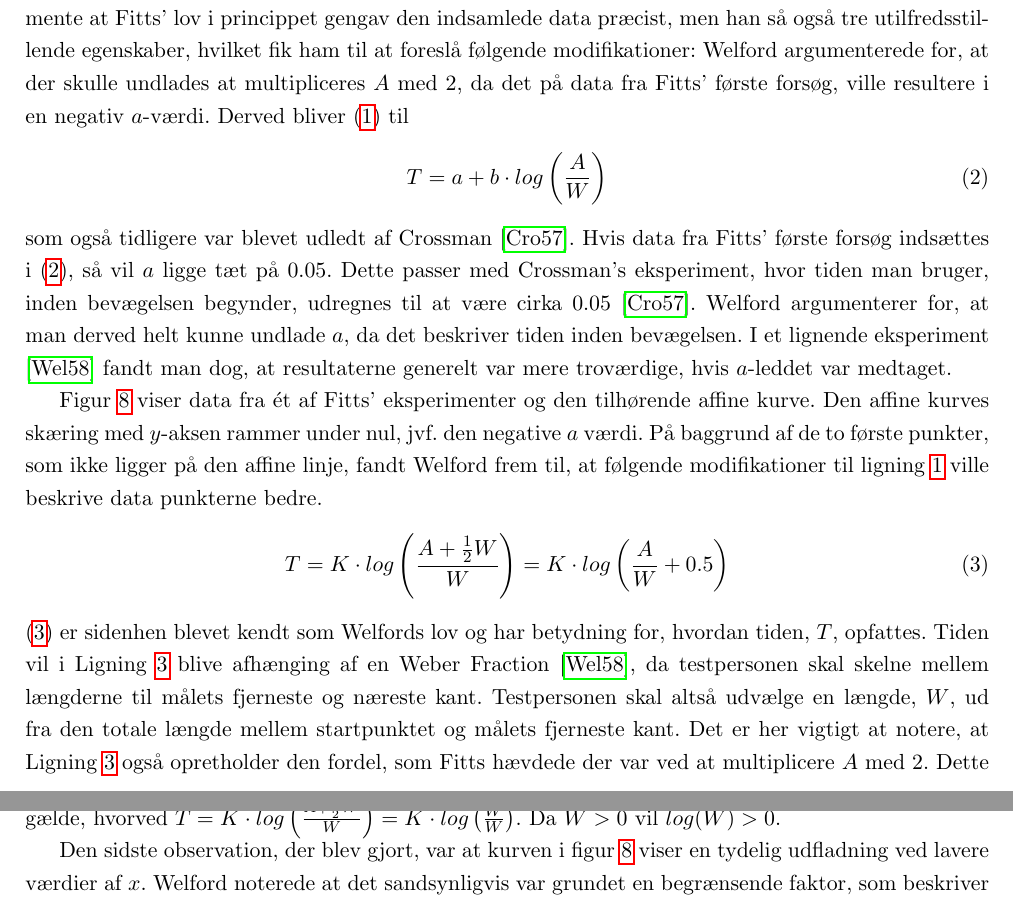
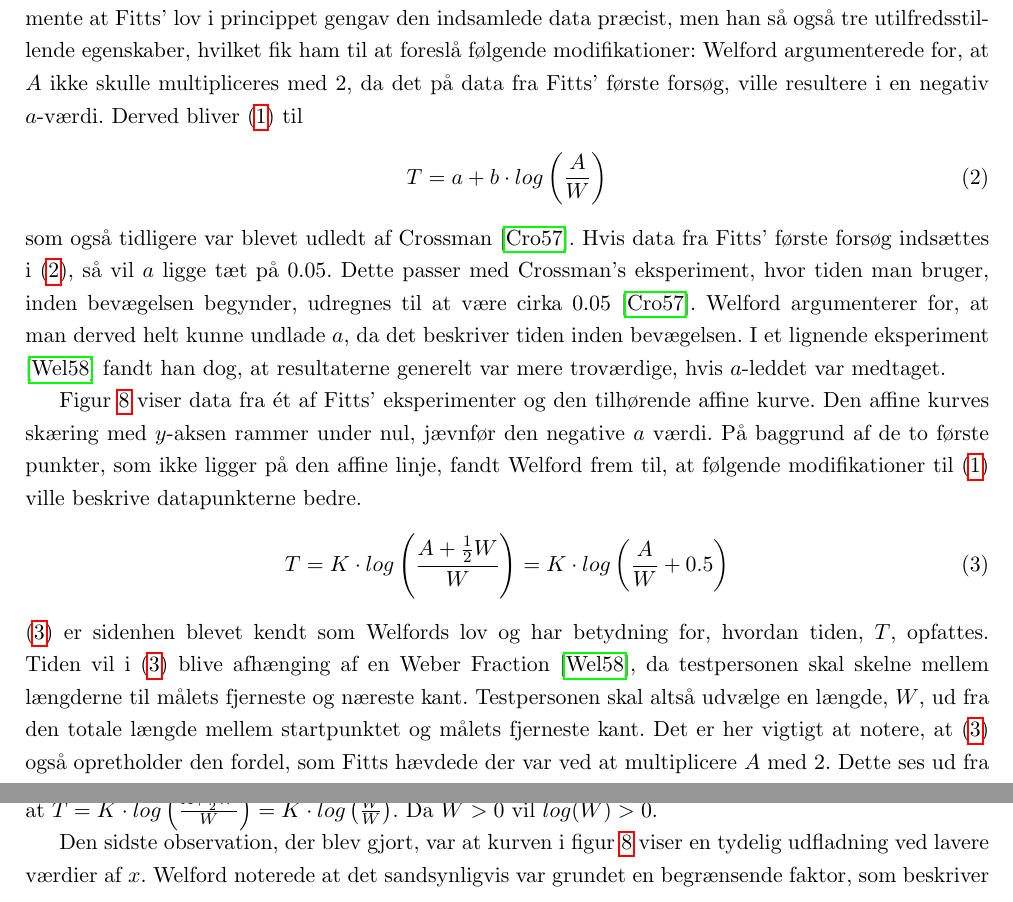
Before and after one commit to MrAdam/bachelor, a LaTeX thesis (latex/main.tex): two parts of pages 11 and 12 of 50, joined at a grey line, cut so that both start at the same text. Compiled offline with pdfLaTeX.

Commit message:
rettelser

```diff
--- a/latex/main.tex
+++ b/latex/main.tex
@@ -158,18 +158,18 @@ Siden udgivelsen af Fitts’ artikel, har flere forskere forsøgt at finde en fo
 \subsection*{Welfords formulering}
 
 I \cite{welford1968} beskriver Welford en række fundamentale forudsætninger for det menneskelige motoriske system. Her kiggede han blandt andet på Fitts' lov, og de data han indsamlede i sit første forsøg. Han mente at Fitts' lov i princippet gengav den indsamlede data præcist, men han så også tre utilfredsstillende egenskaber, hvilket fik ham til at foreslå følgende modifikationer:
-Welford argumenterede for, at der skulle undlades at multipliceres $A$ med $2$, da det på data fra Fitts' første forsøg, ville resultere i en negativ $a$-værdi. Derved bliver (\ref{eq:FittsLov}) til
+Welford argumenterede for, at $A$ ikke skulle multipliceres med $2$, da det på data fra Fitts' første forsøg, ville resultere i en negativ $a$-værdi. Derved bliver (\ref{eq:FittsLov}) til
 \begin{align}
 \label{eq:Crossman}
 T = a + b \cdot log\left(\frac{A}{W}\right)
 \end{align}
-som også tidligere var blevet udledt af Crossman \cite{crossman1957}. Hvis data fra Fitts' første forsøg indsættes i (\ref{eq:Crossman}), så vil $a$ ligge tæt på $0.05$. Dette passer med Crossman's eksperiment, hvor tiden man bruger, inden bevægelsen begynder, udregnes til at være cirka $0.05$ \cite{crossman1957}. Welford argumenterer for, at man derved helt kunne undlade $a$, da det beskriver tiden inden bevægelsen. I et lignende eksperiment \cite{welford1958} fandt man dog, at resultaterne generelt var mere troværdige, hvis $a$-leddet var medtaget.
+som også tidligere var blevet udledt af Crossman \cite{crossman1957}. Hvis data fra Fitts' første forsøg indsættes i (\ref{eq:Crossman}), så vil $a$ ligge tæt på $0.05$. Dette passer med Crossman's eksperiment, hvor tiden man bruger, inden bevægelsen begynder, udregnes til at være cirka $0.05$ \cite{crossman1957}. Welford argumenterer for, at man derved helt kunne undlade $a$, da det beskriver tiden inden bevægelsen. I et lignende eksperiment \cite{welford1958} fandt han dog, at resultaterne generelt var mere troværdige, hvis $a$-leddet var medtaget.
 
-Figur \ref{fig:WelfordGraf} viser data fra ét af Fitts' eksperimenter og den tilhørende affine kurve. Den affine kurves skæring med $y$-aksen rammer under nul, jvf. den negative $a$ værdi. På baggrund af de to første punkter, som ikke ligger på den affine linje, fandt Welford frem til, at følgende modifikationer til ligning \ref{eq:FittsLov} ville beskrive data punkterne bedre.
+Figur \ref{fig:WelfordGraf} viser data fra ét af Fitts' eksperimenter og den tilhørende affine kurve. Den affine kurves skæring med $y$-aksen rammer under nul, jævnfør den negative $a$ værdi. På baggrund af de to første punkter, som ikke ligger på den affine linje, fandt Welford frem til, at følgende modifikationer til (\ref{eq:FittsLov}) ville beskrive datapunkterne bedre.
 \begin{align}\label{eq:WelfordsLov}
 T = K \cdot log\left(\frac{A + \frac{1}{2}W}{W}\right) = K \cdot log\left(\frac{A}{W} + 0.5\right)
 \end{align}
-(\ref{eq:WelfordsLov}) er sidenhen blevet kendt som Welfords lov og har betydning for, hvordan tiden, $T$, opfattes. Tiden vil i Ligning \ref{eq:WelfordsLov} blive afhænging af en Weber Fraction \cite{welford1958}, da testpersonen skal skelne mellem længderne til målets fjerneste og næreste kant. Testpersonen skal altså udvælge en længde, $W$, ud fra den totale længde mellem startpunktet og målets fjerneste kant. Det er her vigtigt at notere, at Ligning \ref{eq:WelfordsLov} også opretholder den fordel, som Fitts hævdede der var ved at multiplicere $A$ med $2$. Dette ses ud fra det mest ekstreme tilfælde, hvor bevægelsens startpunkt er på målets kant, da $A = \frac{1}{2}W$ vil gælde, hvorved $T = K \cdot log\left(\frac{A + \frac{1}{2}W}{W}\right) = K \cdot log\left(\frac{W}{W}\right)$. Da $W > 0$ vil $log(W) > 0$.
+(\ref{eq:WelfordsLov}) er sidenhen blevet kendt som Welfords lov og har betydning for, hvordan tiden, $T$, opfattes. Tiden vil i (\ref{eq:WelfordsLov}) blive afhænging af en Weber Fraction \cite{welford1958}, da testpersonen skal skelne mellem længderne til målets fjerneste og næreste kant. Testpersonen skal altså udvælge en længde, $W$, ud fra den totale længde mellem startpunktet og målets fjerneste kant. Det er her vigtigt at notere, at (\ref{eq:WelfordsLov}) også opretholder den fordel, som Fitts hævdede der var ved at multiplicere $A$ med $2$. Dette ses ud fra det mest ekstreme tilfælde, hvor bevægelsens startpunkt er på målets kant, da $A = \frac{1}{2}W$ vil det gælde at $T = K \cdot log\left(\frac{A + \frac{1}{2}W}{W}\right) = K \cdot log\left(\frac{W}{W}\right)$. Da $W > 0$ vil $log(W) > 0$.
 
 Den sidste observation, der blev gjort, var at kurven i figur~\ref{fig:WelfordGraf} viser en tydelig udfladning ved lavere værdier af $x$. Welford noterede at det sandsynligvis var grundet en begrænsende faktor, som beskriver en minimumstid per bevægelse, hvor kort eller uhindret bevægelse end måtte være. Welford's egne undersøgelser har påvist at denne begrænsende faktor har betydning for, hvor meget af målet der rent faktisk bliver brugt. Når målene er brede og længden mellem dem kort, vil testpersonen kun bruge en sub-længde af målets fulde længde. Han overfører mere information end (\ref{eq:WelfordsLov}) ville beskrive, fordi den effektive W er kortere. Den kortere bredde kan i nogen omfang afspejles i en reduktion af fejl og, hvis reduktionen sker med behørigt hensyn, holder (\ref{eq:WelfordsLov}) stadig.
 
```
